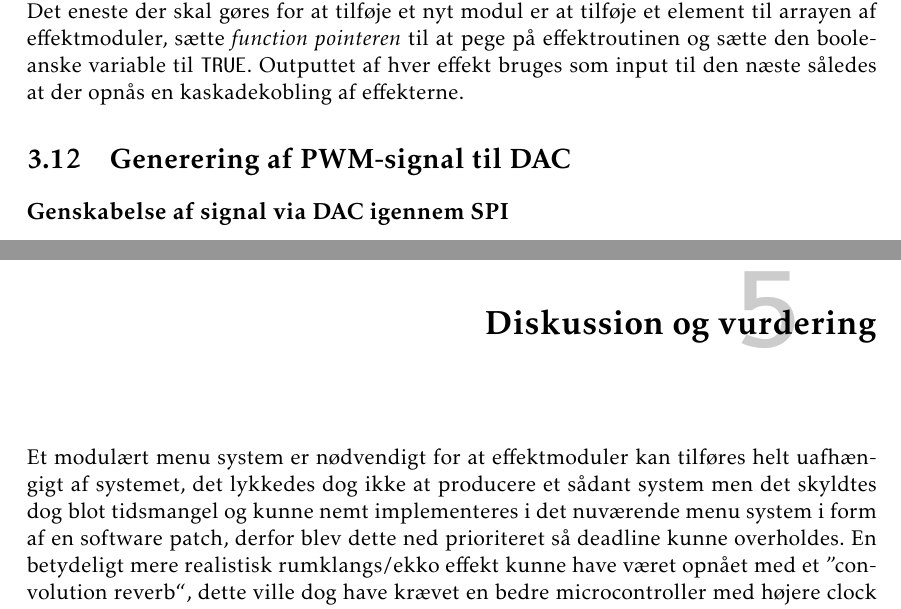
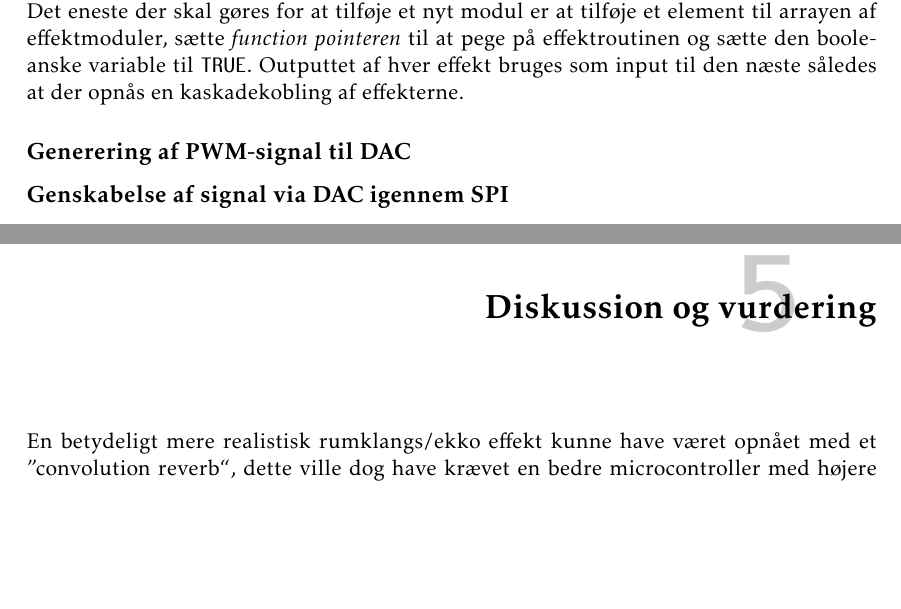
Before and after one commit to jorn/F18.GR3, a LaTeX book (rapport.tex, which reads section/diskussion.tex, section/mcu_summery.tex): two parts of pages 31 and 37 of 52, joined at a grey line, cut so that both start at the same text, the shorter picture padded with empty space. Compiled offline with pdfLaTeX.

Commit message:
småting

```diff
--- a/section/diskussion.tex
+++ b/section/diskussion.tex
@@ -4,7 +4,7 @@
 
 %MCU
 
-Et modulært menu system er nødvendigt for at effektmoduler kan tilføres helt uafhængigt af systemet, det lykkedes dog ikke at producere et sådant system men det skyldtes dog blot tidsmangel og kunne nemt implementeres i det nuværende menu system i form af en software patch, derfor blev dette ned prioriteret så deadline kunne overholdes.
+
 %DSP
 En betydeligt mere realistisk rumklangs/ekko effekt kunne have været opnået med et ''convolution reverb``, dette ville dog have krævet en bedre microcontroller med højere clock og mere plads til at gemme data og der blev derfor i stedet valgt at anvende algoritmiske løsninger.
 
--- a/section/mcu_summery.tex
+++ b/section/mcu_summery.tex
@@ -32,7 +32,7 @@ Det eneste der skal gøres for at tilføje et nyt modul er at tilføje et elemen
 Outputtet af hver effekt bruges som input til den næste således at der opnås en kaskadekobling af effekterne.
 
 
-\section{Generering af PWM-signal til DAC}
+\subsection{Generering af PWM-signal til DAC}
 
 
 \subsection{Genskabelse af signal via DAC igennem SPI}
```
